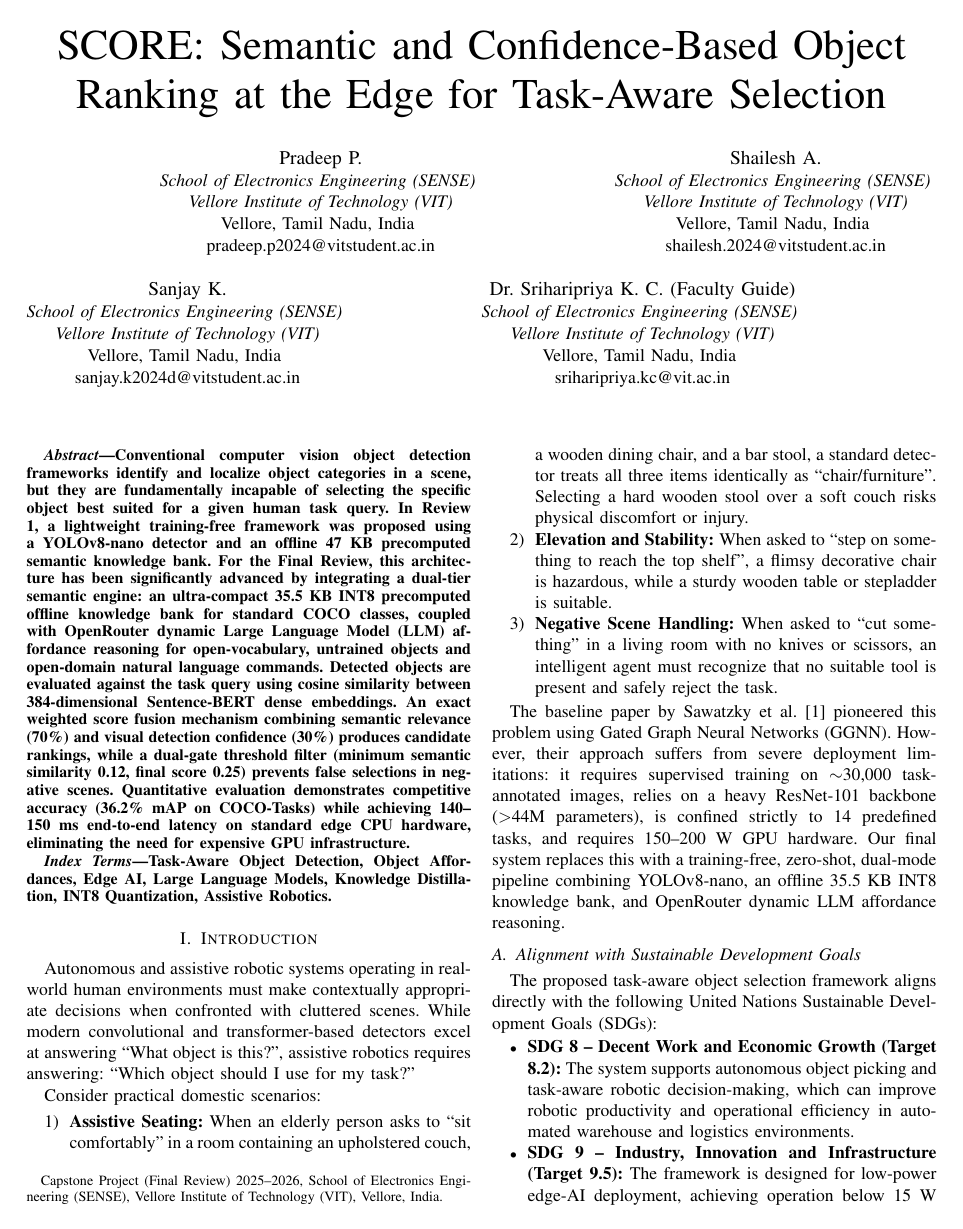
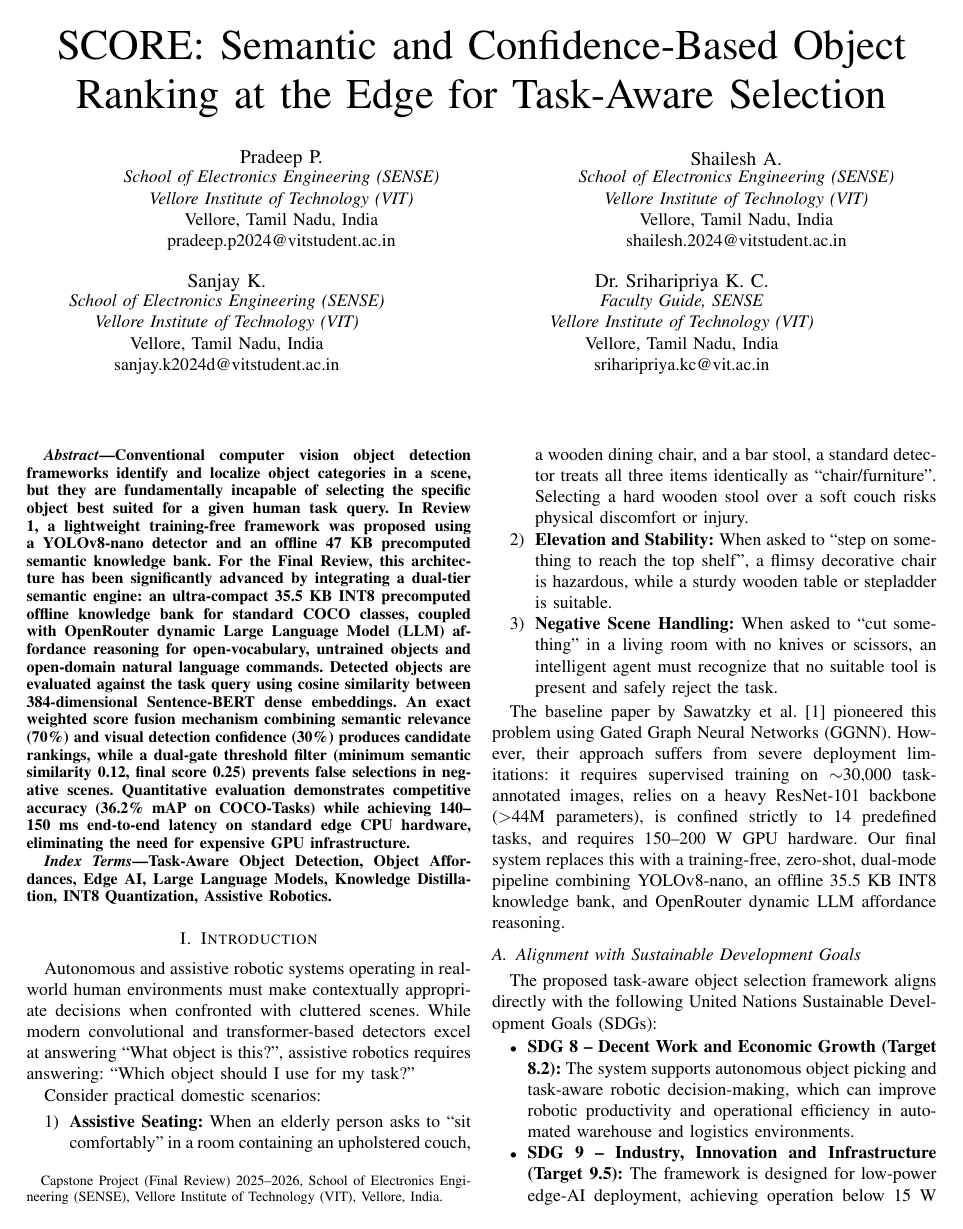
Before and after one commit to Shailesh-A-hub/task-aware-object-selection, a LaTeX paper (report/ieee_report.tex): page 1 of 5. Compiled offline with pdfLaTeX.

Commit message:
Lock author block width using parbox for symmetric 2x2 grid alignment

```diff
--- a/report/ieee_report.tex
+++ b/report/ieee_report.tex
@@ -21,29 +21,33 @@
 }
 
 \author{
-\IEEEauthorblockN{Pradeep P.}
-\IEEEauthorblockA{\textit{School of Electronics Engineering (SENSE)} \\
+\IEEEauthorblockN{\parbox{0.44\textwidth}{\centering Pradeep P.}}
+\IEEEauthorblockA{\parbox{0.44\textwidth}{\centering
+\textit{School of Electronics Engineering (SENSE)} \\
 \textit{Vellore Institute of Technology (VIT)}\\
 Vellore, Tamil Nadu, India \\
-pradeep.p2024@vitstudent.ac.in}
+pradeep.p2024@vitstudent.ac.in}}
 \and
-\IEEEauthorblockN{Shailesh A.}
-\IEEEauthorblockA{\textit{School of Electronics Engineering (SENSE)} \\
+\IEEEauthorblockN{\parbox{0.44\textwidth}{\centering Shailesh A.}}
+\IEEEauthorblockA{\parbox{0.44\textwidth}{\centering
+\textit{School of Electronics Engineering (SENSE)} \\
 \textit{Vellore Institute of Technology (VIT)}\\
 Vellore, Tamil Nadu, India \\
-shailesh.2024@vitstudent.ac.in}
+shailesh.2024@vitstudent.ac.in}}
 \and
-\IEEEauthorblockN{Sanjay K.}
-\IEEEauthorblockA{\textit{School of Electronics Engineering (SENSE)} \\
+\IEEEauthorblockN{\parbox{0.44\textwidth}{\centering Sanjay K.}}
+\IEEEauthorblockA{\parbox{0.44\textwidth}{\centering
+\textit{School of Electronics Engineering (SENSE)} \\
 \textit{Vellore Institute of Technology (VIT)}\\
 Vellore, Tamil Nadu, India \\
-sanjay.k2024d@vitstudent.ac.in}
+sanjay.k2024d@vitstudent.ac.in}}
 \and
-\IEEEauthorblockN{Dr. Sriharipriya K. C. (Faculty Guide)}
-\IEEEauthorblockA{\textit{School of Electronics Engineering (SENSE)} \\
+\IEEEauthorblockN{\parbox{0.44\textwidth}{\centering Dr. Sriharipriya K. C.}}
+\IEEEauthorblockA{\parbox{0.44\textwidth}{\centering
+\textit{Faculty Guide, SENSE} \\
 \textit{Vellore Institute of Technology (VIT)}\\
 Vellore, Tamil Nadu, India \\
-sriharipriya.kc@vit.ac.in}
+sriharipriya.kc@vit.ac.in}}
 }
 
 \maketitle
```
Also changed, not shown: 1 other file.
